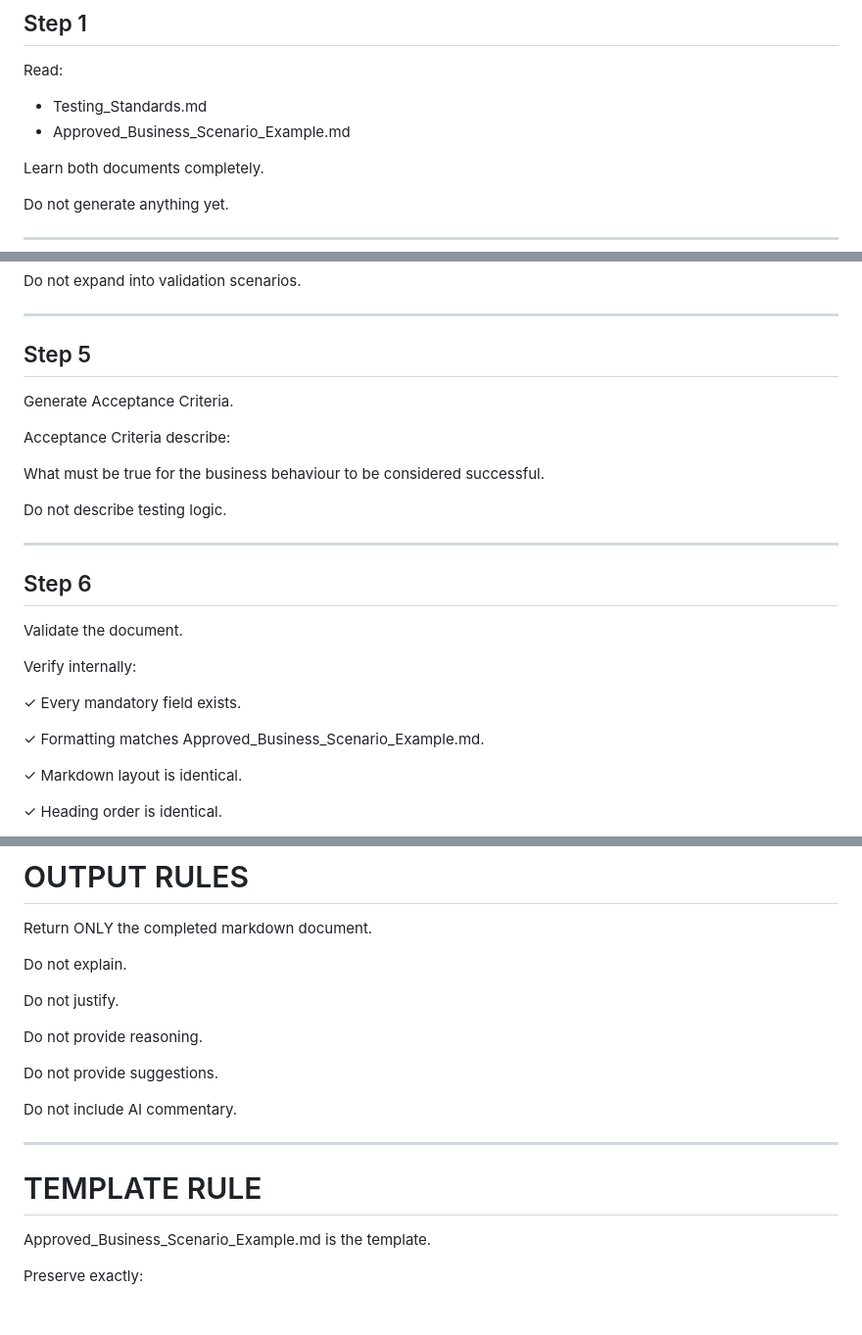
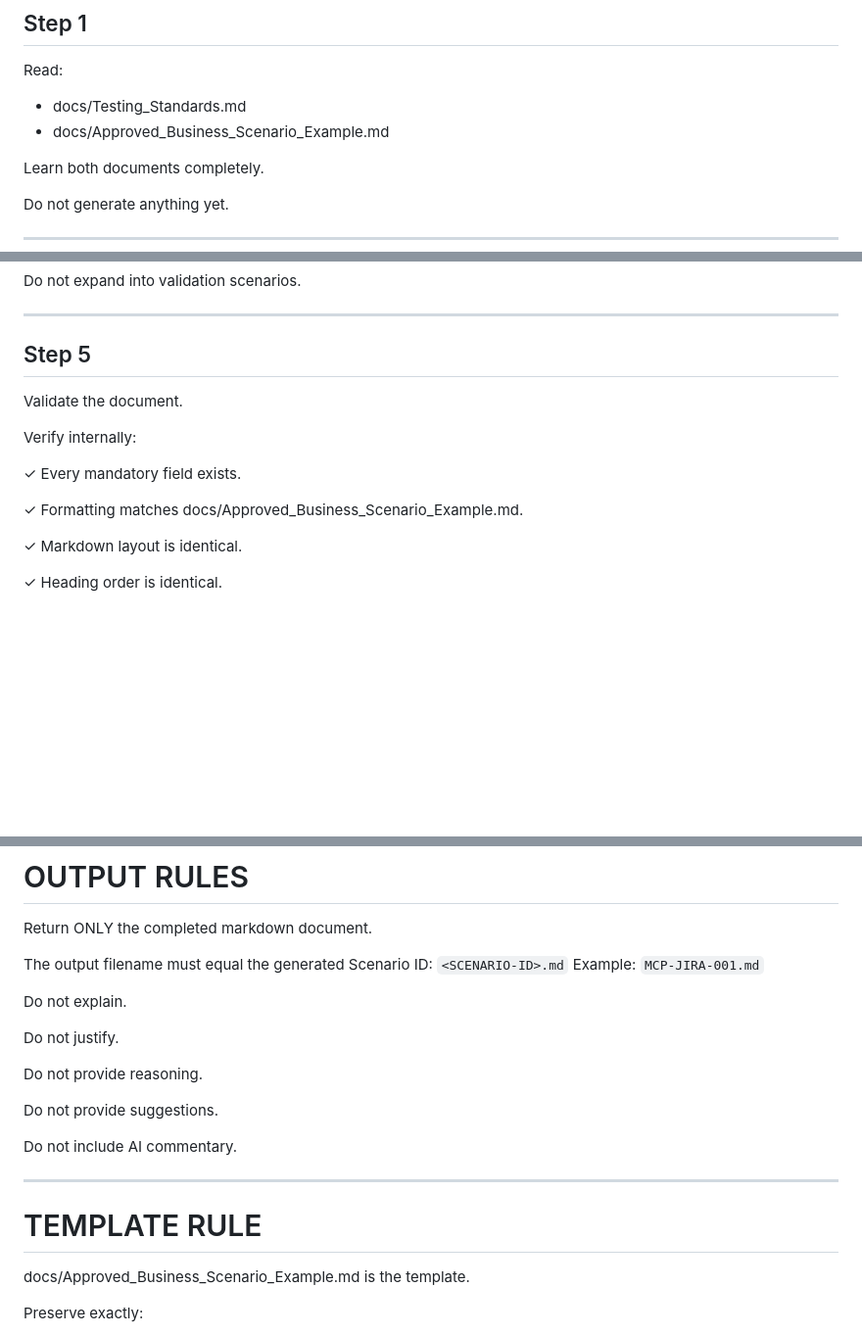
Before and after one commit to eddison-poon/functional-dashboard, a Markdown page: prompts/Business_Scenario_Generator.md, 3 parts joined by grey strips. Shown at 98% size. Rendered like a GitHub page; blank space fills up the shorter version.

```diff
--- a/prompts/Business_Scenario_Generator.md
+++ b/prompts/Business_Scenario_Generator.md
@@ -165,8 +165,8 @@ The generated Business Scenario will become the parent of all downstream testing
 
 Read:
 
-- Testing_Standards.md
-- Approved_Business_Scenario_Example.md
+- docs/Testing_Standards.md
+- docs/Approved_Business_Scenario_Example.md
 
 Learn both documents completely.
 
@@ -243,25 +243,13 @@ Do not expand into validation scenarios.
 
 ## Step 5
 
-Generate Acceptance Criteria.
-
-Acceptance Criteria describe:
-
-What must be true for the business behaviour to be considered successful.
-
-Do not describe testing logic.
-
----
-
-## Step 6
-
 Validate the document.
 
 Verify internally:
 
 ✓ Every mandatory field exists.
 
-✓ Formatting matches Approved_Business_Scenario_Example.md.
+✓ Formatting matches docs/Approved_Business_Scenario_Example.md.
 
 ✓ Markdown layout is identical.
 
@@ -285,6 +273,9 @@ Verify internally:
 
 Return ONLY the completed markdown document.
 
+The output filename must equal the generated Scenario ID: `<SCENARIO-ID>.md`
+Example: `MCP-JIRA-001.md`
+
 Do not explain.
 
 Do not justify.
@@ -299,7 +290,7 @@ Do not include AI commentary.
 
 # TEMPLATE RULE
 
-Approved_Business_Scenario_Example.md is the template.
+docs/Approved_Business_Scenario_Example.md is the template.
 
 Preserve exactly:
 
```
Also changed, not shown: other parts of prompts/Business_Scenario_Generator.md (+3 -3 lines).
